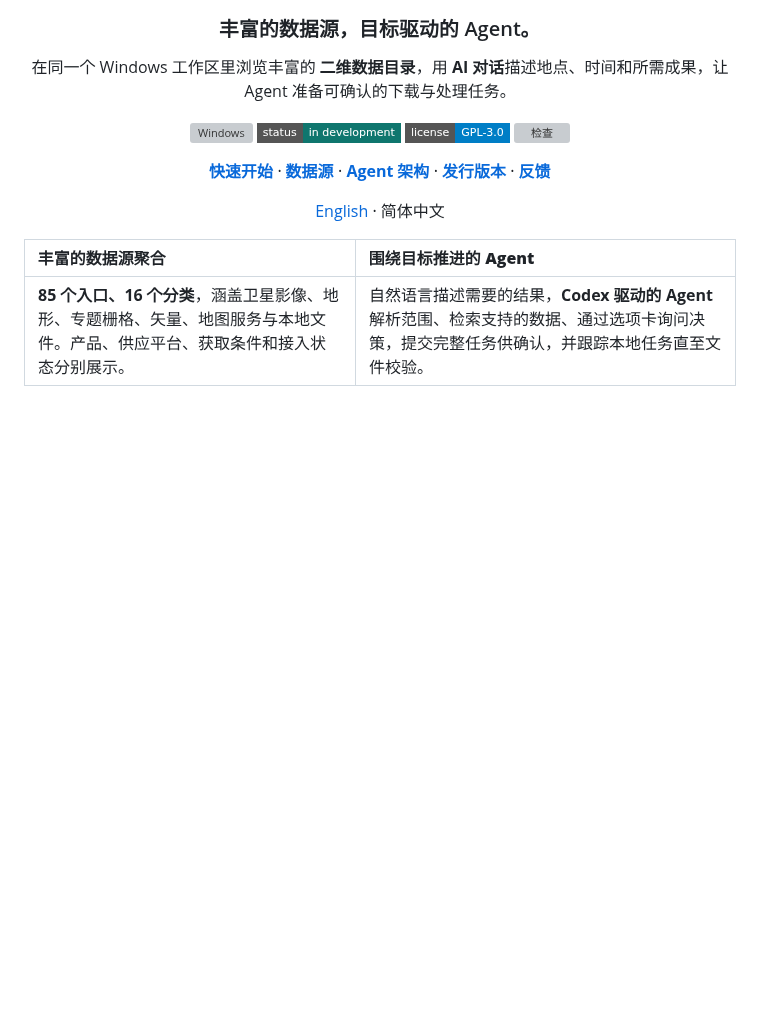
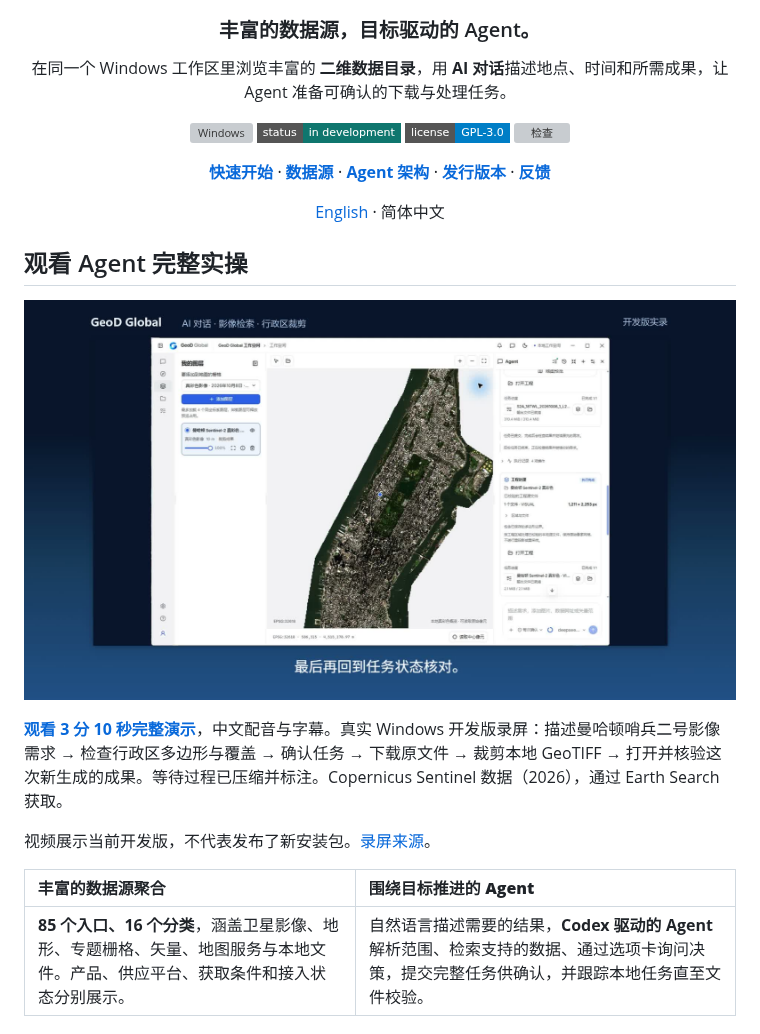
Before and after one commit to gaopengbin/geod-global, a Markdown page: README.zh-CN.md, the part around the change. GitHub-like rendering; pictures changed too: docs/images/agent-demo-20261009.jpg (added); badges without logos; blank space fills up the shorter version; grey boxes are pictures that could not be loaded.

```diff
--- a/README.zh-CN.md
+++ b/README.zh-CN.md
@@ -13,6 +13,14 @@
 [English](README.md) · 简体中文
 
 </div>
+
+## 观看 Agent 完整实操
+
+[![观看 GeoD Global 完整实操视频](docs/images/agent-demo-20261009.jpg)](https://geod-global.laogao.xyz/zh/index.html#demo)
+
+**[观看 3 分 10 秒完整演示](https://geod-global.laogao.xyz/zh/index.html#demo)**，中文配音与字幕。真实 Windows 开发版录屏：描述曼哈顿哨兵二号影像需求 → 检查行政区多边形与覆盖 → 确认任务 → 下载原文件 → 裁剪本地 GeoTIFF → 打开并核验这次新生成的成果。等待过程已压缩并标注。Copernicus Sentinel 数据（2026），通过 Earth Search 获取。
+
+视频展示当前开发版，不代表发布了新安装包。[录屏来源](docs/images/README.md#agent-demo-20261009jpg)。
 
 | **丰富的数据源聚合** | **围绕目标推进的 Agent** |
 | :--- | :--- |
```
Also changed, not shown: README.md (+8 -0 lines), docs/images/README.md (+6 -0 lines).
